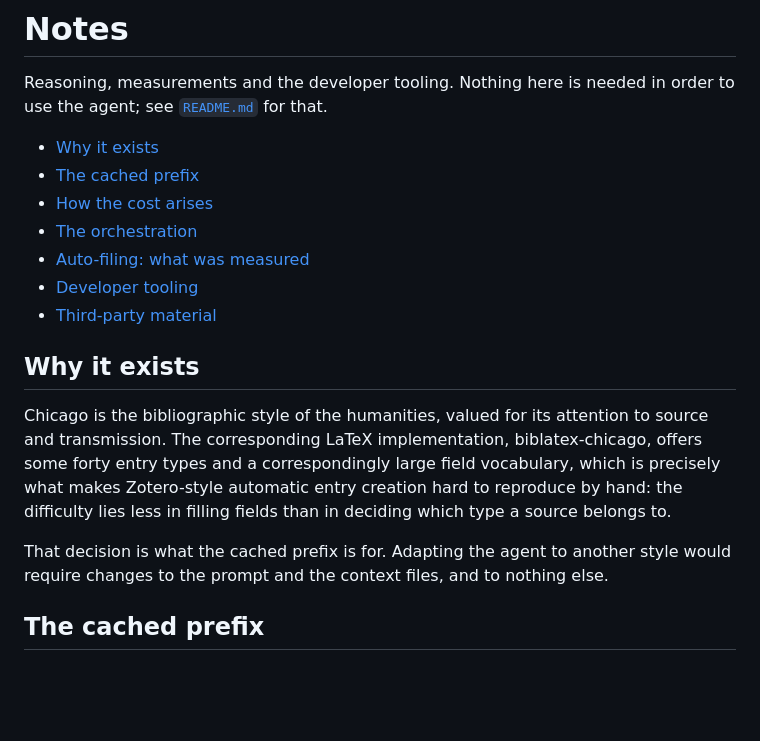
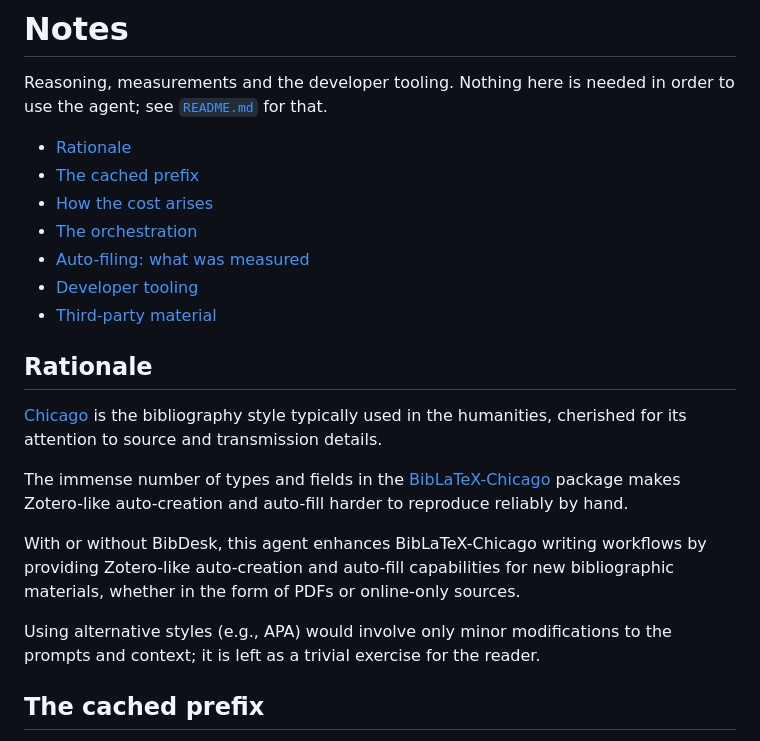
Before and after one commit to yrammos/biblatex-chicago-claude, a Markdown page: NOTES.md, the part around the change. Rendered like a GitHub page; blank space fills up the shorter version.

Commit message:
Restore the original Rationale in NOTES.md
The trimmed "Why it exists" paraphrased the section it replaced; the
author's own wording is restored verbatim, heading included, along with
the two links and the note on adapting the agent to another style.

Co-Authored-By: yrammos-bot <yrammos-bot@users.noreply.github.com>

```diff
--- a/NOTES.md
+++ b/NOTES.md
@@ -3,7 +3,7 @@
 Reasoning, measurements and the developer tooling. Nothing here is needed in order
 to use the agent; see [`README.md`](README.md) for that.
 
-- [Why it exists](#why-it-exists)
+- [Rationale](#rationale)
 - [The cached prefix](#the-cached-prefix)
 - [How the cost arises](#how-the-cost-arises)
 - [The orchestration](#the-orchestration)
@@ -11,17 +11,15 @@ to use the agent; see [`README.md`](README.md) for that.
 - [Developer tooling](#developer-tooling)
 - [Third-party material](#third-party-material)
 
-## Why it exists
+## Rationale
 
-Chicago is the bibliographic style of the humanities, valued for its attention to
-source and transmission. The corresponding LaTeX implementation, biblatex-chicago,
-offers some forty entry types and a correspondingly large field vocabulary, which is
-precisely what makes Zotero-style automatic entry creation hard to reproduce by
-hand: the difficulty lies less in filling fields than in deciding which type a
-source belongs to.
+[Chicago](https://www.chicagomanualofstyle.org/tools_citationguide/citation-guide-1.html) is the bibliography style typically used in the humanities, cherished for its attention to source and transmission details.
 
-That decision is what the cached prefix is for. Adapting the agent to another style
-would require changes to the prompt and the context files, and to nothing else.
+The immense number of types and fields in the [BibLaTeX-Chicago](https://ch.mirrors.cicku.me/ctan/macros/latex/contrib/biblatex-contrib/biblatex-chicago/doc/biblatex-chicago.pdf) package makes Zotero-like auto-creation and auto-fill harder to reproduce reliably by hand.
+
+With or without BibDesk, this agent enhances BibLaTeX-Chicago writing workflows by providing Zotero-like auto-creation and auto-fill capabilities for new bibliographic materials, whether in the form of PDFs or online-only sources.
+
+Using alternative styles (e.g., APA) would involve only minor modifications to the prompts and context; it is left as a trivial exercise for the reader.
 
 ## The cached prefix
 
```
